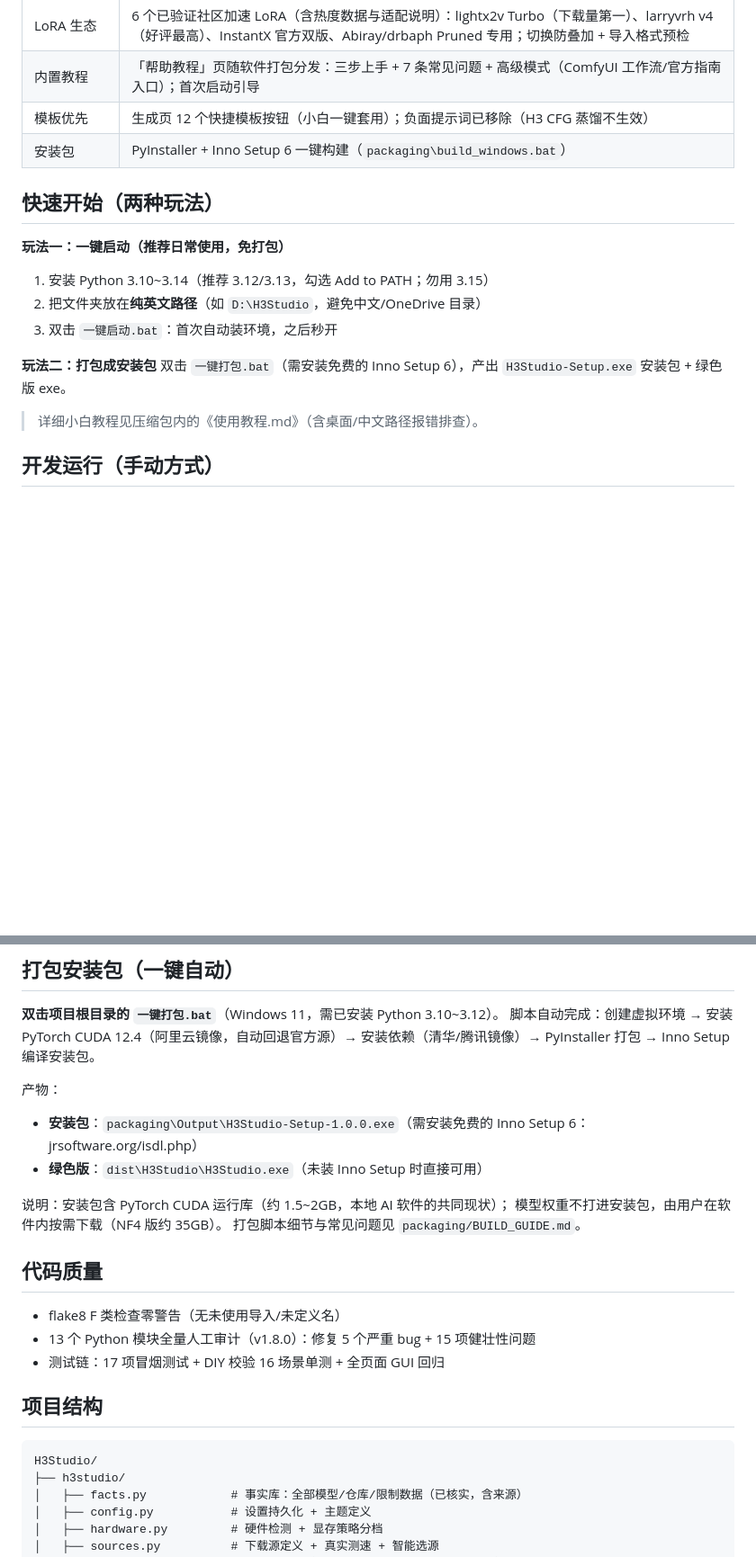
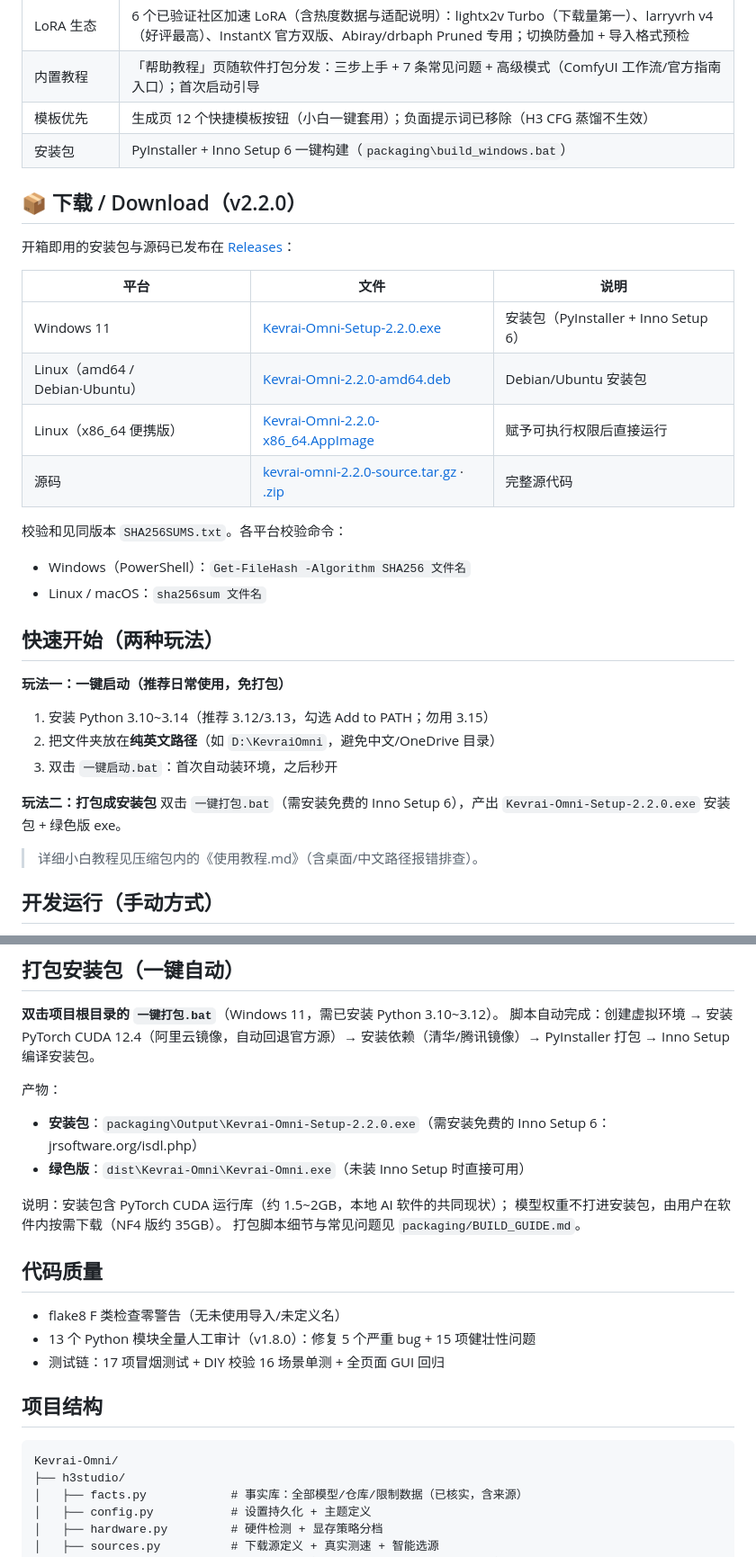
Before and after one commit to Bullobis/kevrai-omni, a Markdown page: README.md, 2 parts joined by grey strips. Shown at 90% size. Rendered like a GitHub page; blank space fills up the shorter version.

Commit message:
docs: add v2.2.0 download section and bump version/branding

````diff
--- a/README.md
+++ b/README.md
@@ -40,15 +40,30 @@ Windows 11 上的全能 AI 创作工作站（MiniMax H3 视频生成 + 图片生
 | 模板优先 | 生成页 12 个快捷模板按钮（小白一键套用）；负面提示词已移除（H3 CFG 蒸馏不生效） |
 | 安装包 | PyInstaller + Inno Setup 6 一键构建（`packaging\build_windows.bat`） |
 
+## 📦 下载 / Download（v2.2.0）
+
+开箱即用的安装包与源码已发布在 [Releases](https://github.com/Bullobis/kevrai-omni/releases/tag/v2.2.0)：
+
+| 平台 | 文件 | 说明 |
+|---|---|---|
+| Windows 11 | [Kevrai-Omni-Setup-2.2.0.exe](https://github.com/Bullobis/kevrai-omni/releases/download/v2.2.0/Kevrai-Omni-Setup-2.2.0.exe) | 安装包（PyInstaller + Inno Setup 6） |
+| Linux（amd64 / Debian·Ubuntu） | [Kevrai-Omni-2.2.0-amd64.deb](https://github.com/Bullobis/kevrai-omni/releases/download/v2.2.0/Kevrai-Omni-2.2.0-amd64.deb) | Debian/Ubuntu 安装包 |
+| Linux（x86_64 便携版） | [Kevrai-Omni-2.2.0-x86_64.AppImage](https://github.com/Bullobis/kevrai-omni/releases/download/v2.2.0/Kevrai-Omni-2.2.0-x86_64.AppImage) | 赋予可执行权限后直接运行 |
+| 源码 | [kevrai-omni-2.2.0-source.tar.gz](https://github.com/Bullobis/kevrai-omni/releases/download/v2.2.0/kevrai-omni-2.2.0-source.tar.gz) · [.zip](https://github.com/Bullobis/kevrai-omni/releases/download/v2.2.0/kevrai-omni-2.2.0-source.zip) | 完整源代码 |
+
+校验和见同版本 `SHA256SUMS.txt`。各平台校验命令：
+- Windows（PowerShell）：`Get-FileHash -Algorithm SHA256 文件名`
+- Linux / macOS：`sha256sum 文件名`
+
 ## 快速开始（两种玩法）
 
 **玩法一：一键启动（推荐日常使用，免打包）**
 1. 安装 Python 3.10~3.14（推荐 3.12/3.13，勾选 Add to PATH；勿用 3.15）
-2. 把文件夹放在**纯英文路径**（如 `D:\H3Studio`，避免中文/OneDrive 目录）
+2. 把文件夹放在**纯英文路径**（如 `D:\KevraiOmni`，避免中文/OneDrive 目录）
 3. 双击 `一键启动.bat`：首次自动装环境，之后秒开
 
 **玩法二：打包成安装包**
-双击 `一键打包.bat`（需安装免费的 Inno Setup 6），产出 `H3Studio-Setup.exe` 安装包 + 绿色版 exe。
+双击 `一键打包.bat`（需安装免费的 Inno Setup 6），产出 `Kevrai-Omni-Setup-2.2.0.exe` 安装包 + 绿色版 exe。
 
 > 详细小白教程见压缩包内的《使用教程.md》（含桌面/中文路径报错排查）。
 
@@ -75,8 +90,8 @@ python -m h3studio.main
 安装依赖（清华/腾讯镜像）→ PyInstaller 打包 → Inno Setup 编译安装包。
 
 产物：
-- **安装包**：`packaging\Output\H3Studio-Setup-1.0.0.exe`（需安装免费的 Inno Setup 6：jrsoftware.org/isdl.php）
-- **绿色版**：`dist\H3Studio\H3Studio.exe`（未装 Inno Setup 时直接可用）
+- **安装包**：`packaging\Output\Kevrai-Omni-Setup-2.2.0.exe`（需安装免费的 Inno Setup 6：jrsoftware.org/isdl.php）
+- **绿色版**：`dist\Kevrai-Omni\Kevrai-Omni.exe`（未装 Inno Setup 时直接可用）
 
 说明：安装包含 PyTorch CUDA 运行库（约 1.5~2GB，本地 AI 软件的共同现状）；
 模型权重不打进安装包，由用户在软件内按需下载（NF4 版约 35GB）。
@@ -91,7 +106,7 @@ python -m h3studio.main
 ## 项目结构
 
 ```
-H3Studio/
+Kevrai-Omni/
 ├── h3studio/
 │   ├── facts.py            # 事实库：全部模型/仓库/限制数据（已核实，含来源）
 │   ├── config.py           # 设置持久化 + 主题定义
````
